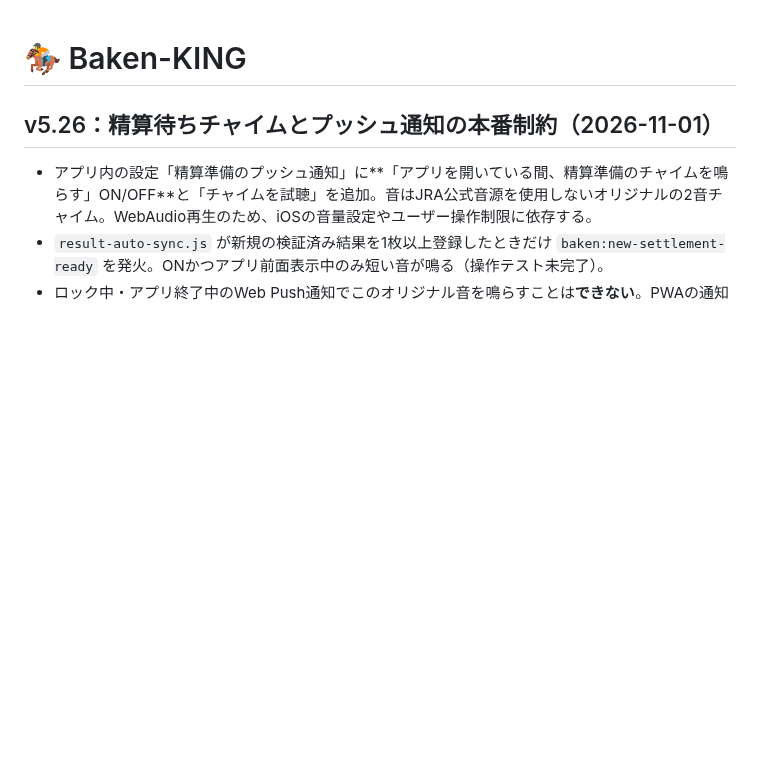
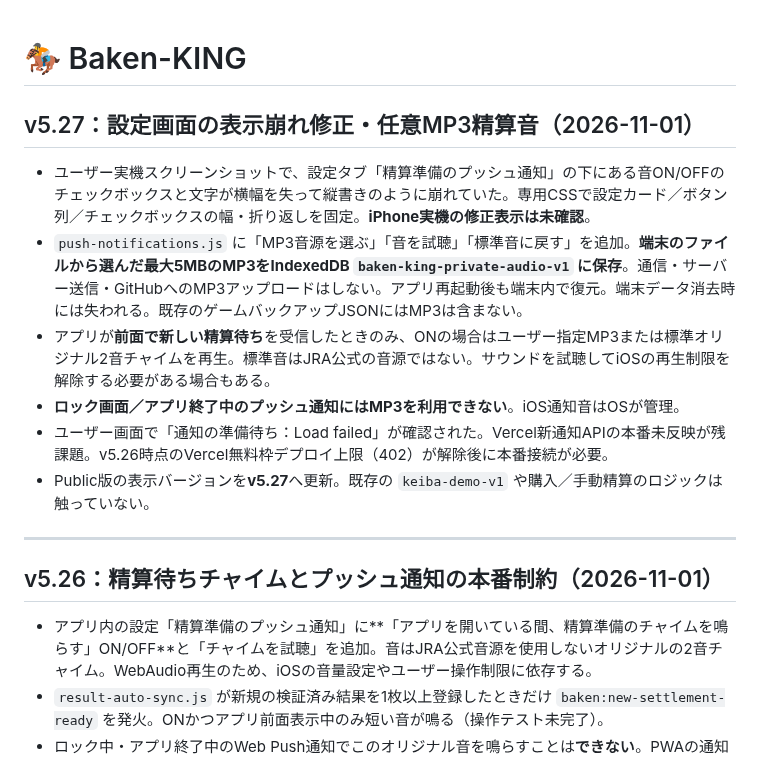
Before and after one commit to rinshan0818-cpu/Baken-KING, a Markdown page: README.md, the part around the change. Drawn GitHub-style; blank space fills up the shorter version.

Commit message:
Record v5.27 layout repair, device-local MP3 sound and Web Push blocker

```diff
--- a/README.md
+++ b/README.md
@@ -1,4 +1,16 @@
 # 🏇 Baken-KING
+
+## v5.27：設定画面の表示崩れ修正・任意MP3精算音（2026-11-01）
+
+- ユーザー実機スクリーンショットで、設定タブ「精算準備のプッシュ通知」の下にある音ON/OFFのチェックボックスと文字が横幅を失って縦書きのように崩れていた。専用CSSで設定カード／ボタン列／チェックボックスの幅・折り返しを固定。**iPhone実機の修正表示は未確認**。
+- `push-notifications.js` に「MP3音源を選ぶ」「音を試聴」「標準音に戻す」を追加。**端末のファイルから選んだ最大5MBのMP3をIndexedDB `baken-king-private-audio-v1` に保存**。通信・サーバー送信・GitHubへのMP3アップロードはしない。アプリ再起動後も端末内で復元。端末データ消去時には失われる。既存のゲームバックアップJSONにはMP3は含まない。
+- アプリが**前面で新しい精算待ち**を受信したときのみ、ONの場合はユーザー指定MP3または標準オリジナル2音チャイムを再生。標準音はJRA公式の音源ではない。サウンドを試聴してiOSの再生制限を解除する必要がある場合もある。
+- **ロック画面／アプリ終了中のプッシュ通知にはMP3を利用できない**。iOS通知音はOSが管理。
+- ユーザー画面で「通知の準備待ち：Load failed」が確認された。Vercel新通知APIの本番未反映が残課題。v5.26時点のVercel無料枠デプロイ上限（402）が解除後に本番接続が必要。
+- Public版の表示バージョンを**v5.27**へ更新。既存の `keiba-demo-v1` や購入／手動精算のロジックは触っていない。
+
+---
+
 
 ## v5.26：精算待ちチャイムとプッシュ通知の本番制約（2026-11-01）
 
```
